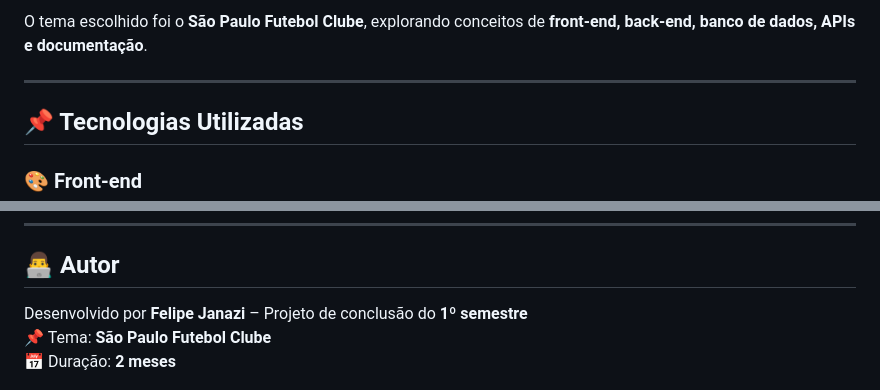
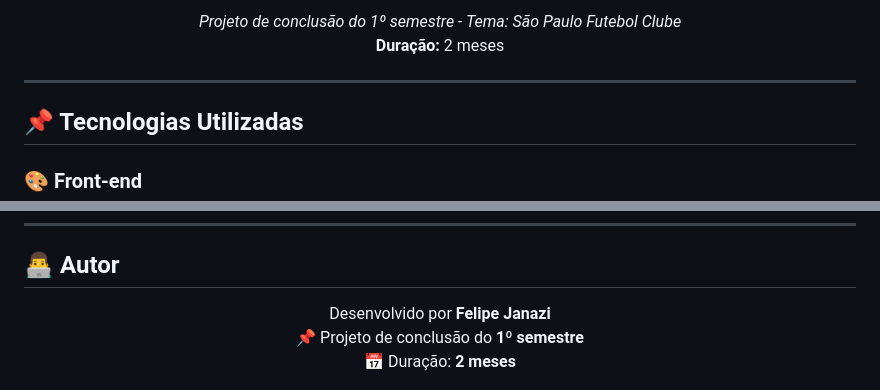
Before and after one commit to Felipe-Janazi/Projeto-individual, a Markdown page: README.md, 2 parts joined by grey strips. GitHub-like rendering.

```diff
--- a/README.md
+++ b/README.md
@@ -5,7 +9,8 @@ Este é meu <b>projeto individual de conclusão do primeiro semestre</b>, desenv
 </p>
 
-<p>
-O tema escolhido foi o <b>São Paulo Futebol Clube</b>, explorando conceitos de <b>front-end, back-end, banco de dados, APIs e documentação</b>.
+<p align="center">
+  <i>Projeto de conclusão do 1º semestre - Tema: São Paulo Futebol Clube</i><br/>
+  <b>Duração:</b> 2 meses
 </p>
 
 <hr/>
@@ -119,8 +124,8 @@ Toda a documentação está disponível na pasta <b><code>docs/</code></b>, incl
 <hr/>
 
 <h2>👨‍💻 Autor</h2>
-<p>
-Desenvolvido por <b>Felipe Janazi</b> – Projeto de conclusão do <b>1º semestre</b><br/>
-📌 Tema: <b>São Paulo Futebol Clube</b><br/>
-📅 Duração: <b>2 meses</b>
+<p align="center">
+Desenvolvido por <b>Felipe Janazi</b><br/>
+📌 Projeto de conclusão do <b>1º semestre</b><br/>
+📅 Duração: <b>2 meses</b><br/>
 </p>
```
Also changed, not shown: other parts of README.md (+11 -3 lines).
